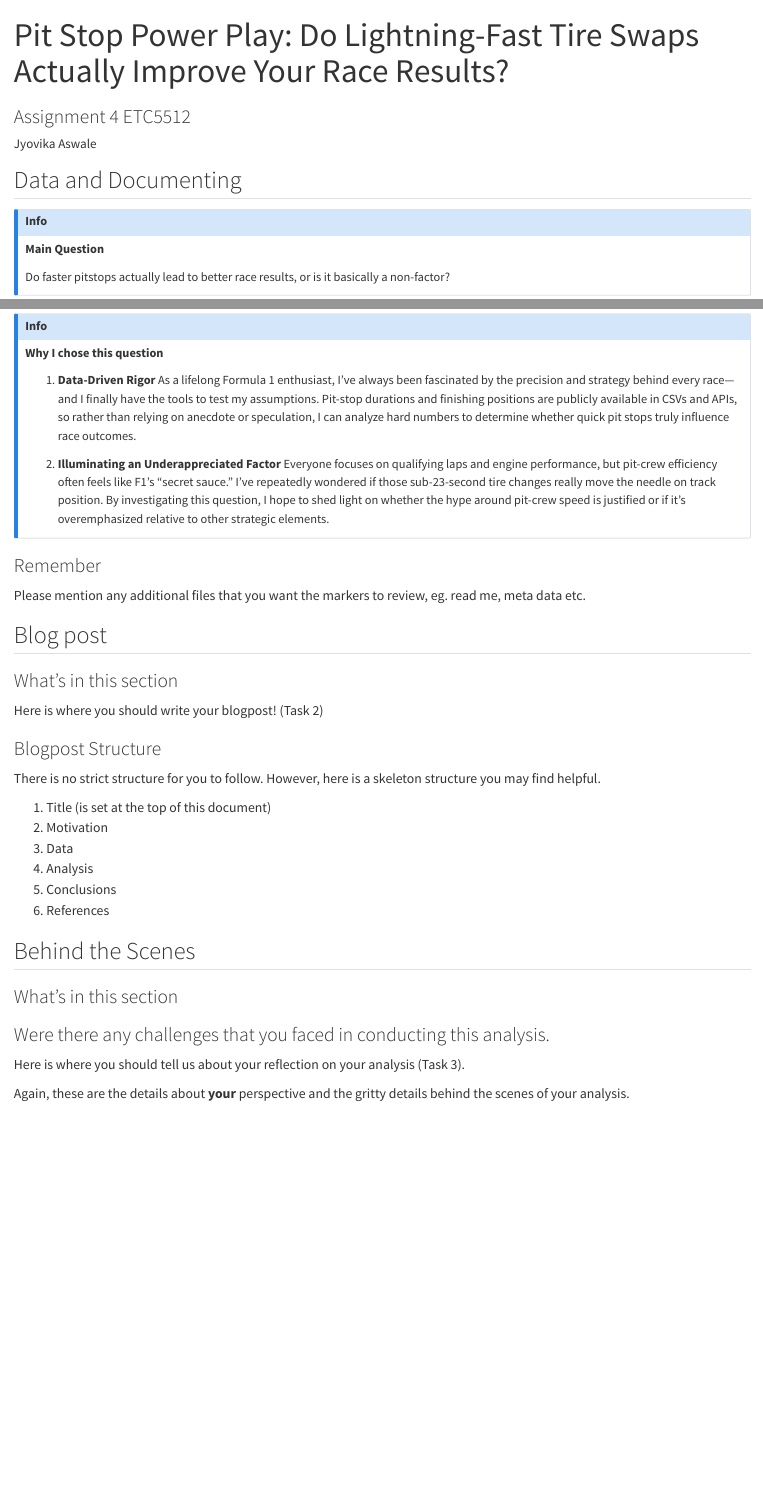
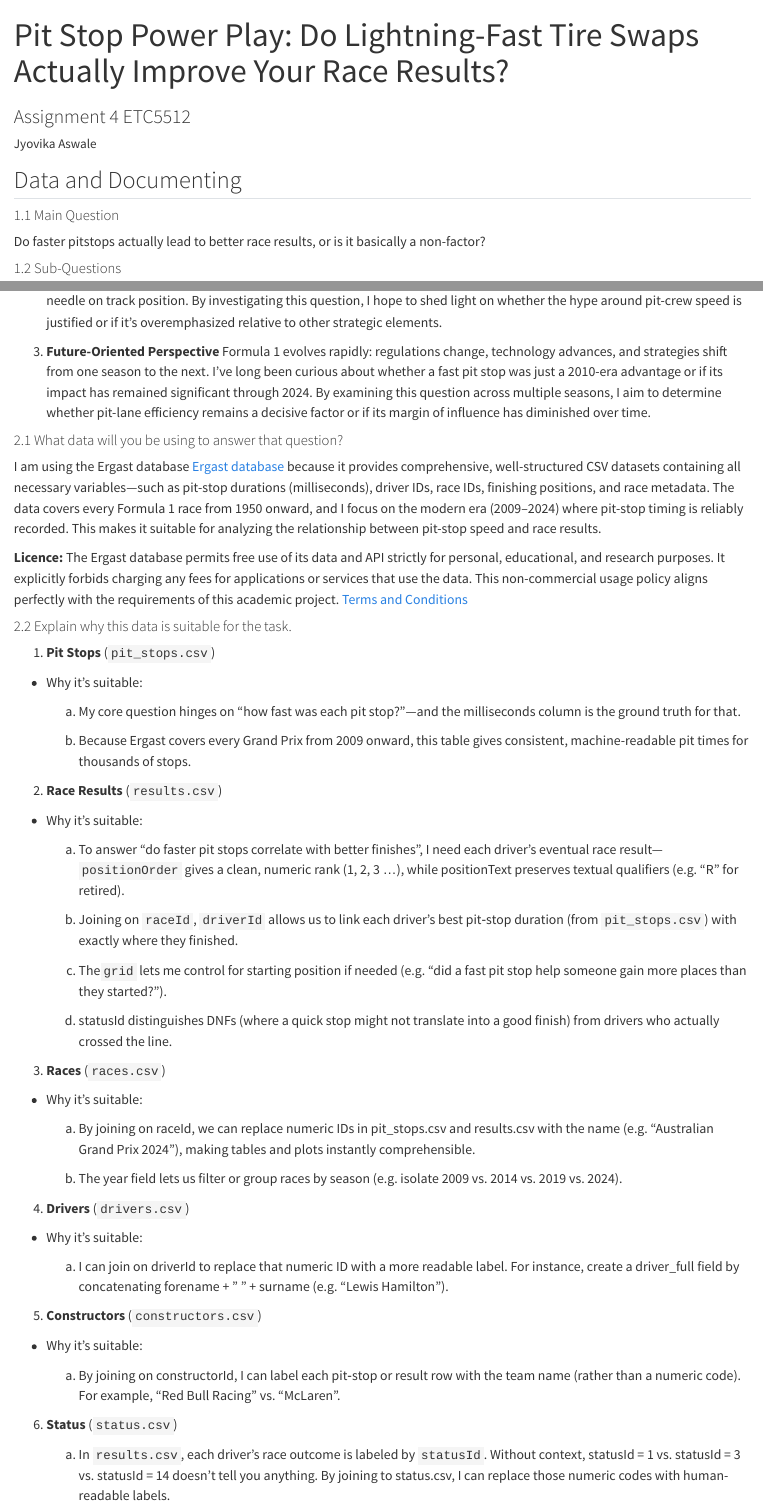
Before and after one commit to jyovika/F1_2024_Analysis, a Quarto document (assignment4_Jyovika.qmd): the page in a window 1100 px wide, from its top, and a second part further down, joined at a grey line. Rendered offline with R 4.5, knitr and Pandoc in place of Quarto, with nearby package versions.

Commit message:
added question 2 to assignment and looked at bunch of csv in trial data

```diff
--- a/assignment4_Jyovika.qmd
+++ b/assignment4_Jyovika.qmd
@@ -11,14 +11,12 @@ editor: visual
 
 ## Data and Documenting
 
-::: callout-info
-**Main Question**
+
+#### 1.1 Main Question
 
 Do faster pitstops actually lead to better race results, or is it basically a non-factor?
-:::
 
-::: callout-info
-**Sub-Questions**
+#### 1.2 Sub-Questions
 
 1.  **How do we even define “faster”?**
 
@@ -33,15 +31,70 @@ Do faster pitstops actually lead to better race results, or is it basically a no
     -   Did pit-crew wizardry matter more back in, say, 2010 than it does in 2024?
 
     -   Are teams converging on similar pit times now, making the gap less impactful?
-:::
 
-::: callout-info
-**Why I chose this question**
+#### 1.3 Why I chose this question
 
 1.  **Data-Driven Rigor** As a lifelong Formula 1 enthusiast, I’ve always been fascinated by the precision and strategy behind every race—and I finally have the tools to test my assumptions. Pit-stop durations and finishing positions are publicly available in CSVs and APIs, so rather than relying on anecdote or speculation, I can analyze hard numbers to determine whether quick pit stops truly influence race outcomes.
 
 2.  **Illuminating an Underappreciated Factor** Everyone focuses on qualifying laps and engine performance, but pit-crew efficiency often feels like F1’s “secret sauce.” I’ve repeatedly wondered if those sub-23-second tire changes really move the needle on track position. By investigating this question, I hope to shed light on whether the hype around pit-crew speed is justified or if it’s overemphasized relative to other strategic elements.
-:::
+
+3. **Future-Oriented Perspective** Formula 1 evolves rapidly: regulations change, technology advances, and strategies shift from one season to the next. I’ve long been curious about whether a fast pit stop was just a 2010-era advantage or if its impact has remained significant through 2024. By examining this question across multiple seasons, I aim to determine whether pit-lane efficiency remains a decisive factor or if its margin of influence has diminished over time.
+
+#### 2.1 What data will you be using to answer that question?
+
+I am using the Ergast database [Ergast database](http://ergast.com/mrd/db/) because it provides comprehensive, well-structured CSV datasets containing all necessary variables—such as pit-stop durations (milliseconds), driver IDs, race IDs, finishing positions, and race metadata. The data covers every Formula 1 race from 1950 onward, and I focus on the modern era (2009–2024) where pit-stop timing is reliably recorded. This makes it suitable for analyzing the relationship between pit-stop speed and race results.
+
+**Licence:**
+The Ergast database permits free use of its data and API strictly for personal, educational, and research purposes. It explicitly forbids charging any fees for applications or services that use the data. This non-commercial usage policy aligns perfectly with the requirements of this academic project. [Terms and Conditions](http://ergast.com/mrd/terms/)
+
+#### 2.2 Explain why this data is suitable for the task.
+
+1. **Pit Stops** (`pit_stops.csv`)
+
+- Why it’s suitable:
+
+    a. My core question hinges on “how fast was each pit stop?”—and the milliseconds column is the ground truth for that.
+
+    b. Because Ergast covers every Grand Prix from 2009 onward, this table gives consistent, machine-readable pit times for thousands of stops.
+
+2. **Race Results** (`results.csv`)
+
+- Why it’s suitable:
+
+    a. To answer “do faster pit stops correlate with better finishes”, I need each driver’s eventual race result— `positionOrder` gives a clean, numeric rank (1, 2, 3 …), while positionText preserves textual qualifiers (e.g. “R” for retired).
+
+    b. Joining on `raceId`, `driverId` allows us to link each driver’s best pit‐stop duration (from `pit_stops.csv`) with exactly where they finished.
+
+    d. The`grid` lets me control for starting position if needed (e.g. “did a fast pit stop help someone gain more places than they started?”).
+
+    e.  statusId distinguishes DNFs (where a quick stop might not translate into a good finish) from drivers who actually crossed the line.
+
+3. **Races** (`races.csv`)
+
+- Why it’s suitable:
+
+    a. By joining on raceId, we can replace numeric IDs in pit_stops.csv and results.csv with the name (e.g. “Australian Grand Prix 2024”), making tables and plots instantly comprehensible.
+
+    b. The year field lets us filter or group races by season (e.g. isolate 2009 vs. 2014 vs. 2019 vs. 2024).
+
+4. **Drivers** (`drivers.csv`)
+
+- Why it’s suitable:
+
+    a. I can join on driverId to replace that numeric ID with a more readable label. For instance, create a driver_full field by concatenating forename + " " + surname (e.g. "Lewis Hamilton").
+
+5. **Constructors** (`constructors.csv`)
+
+- Why it’s suitable:
+
+    a. By joining on constructorId, I can label each pit‐stop or result row with the team name (rather than a numeric code). For example, "Red Bull Racing" vs. "McLaren".
+
+6. **Status** (`status.csv`)
+
+    a. In `results.csv`, each driver’s race outcome is labeled by `statusId`. Without context, statusId = 1 vs. statusId = 3 vs. statusId = 14 doesn’t tell you anything. By joining to status.csv, I can replace those numeric codes with human-readable labels.
+
+
+
 
 ### Remember
 
```
Also changed, not shown: Trial data.qmd (+29 -0 lines).
